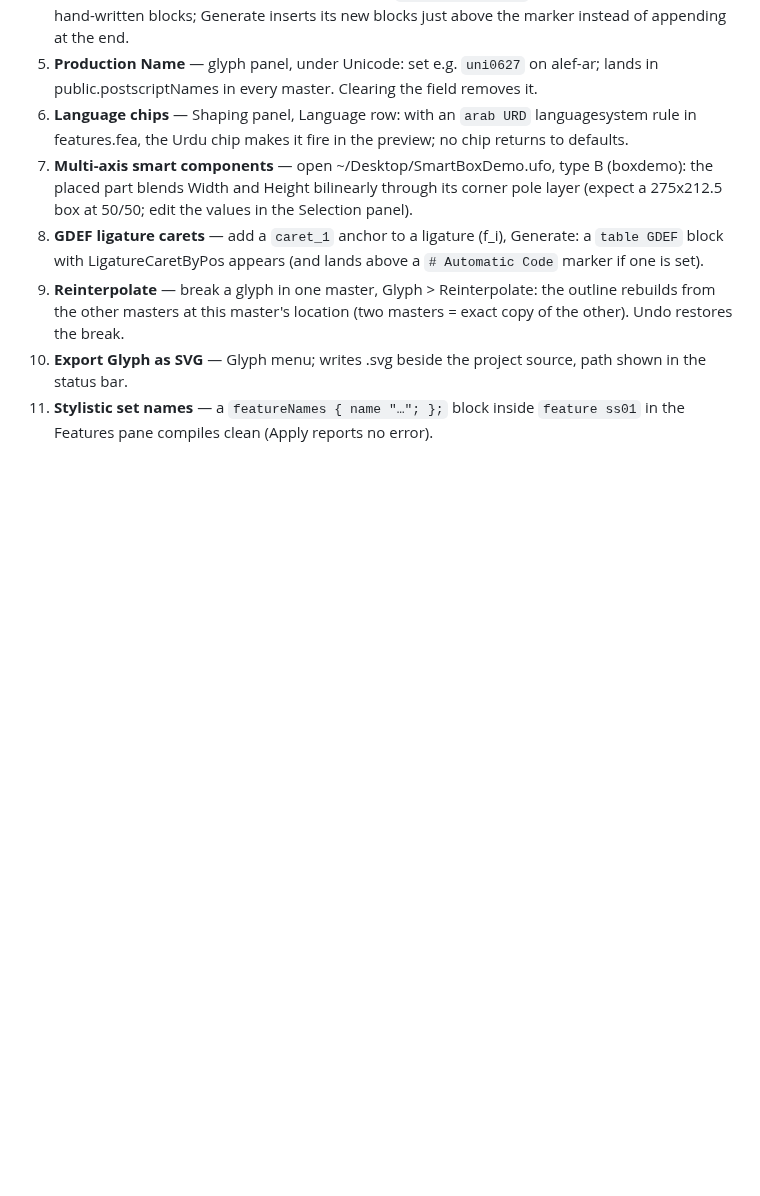
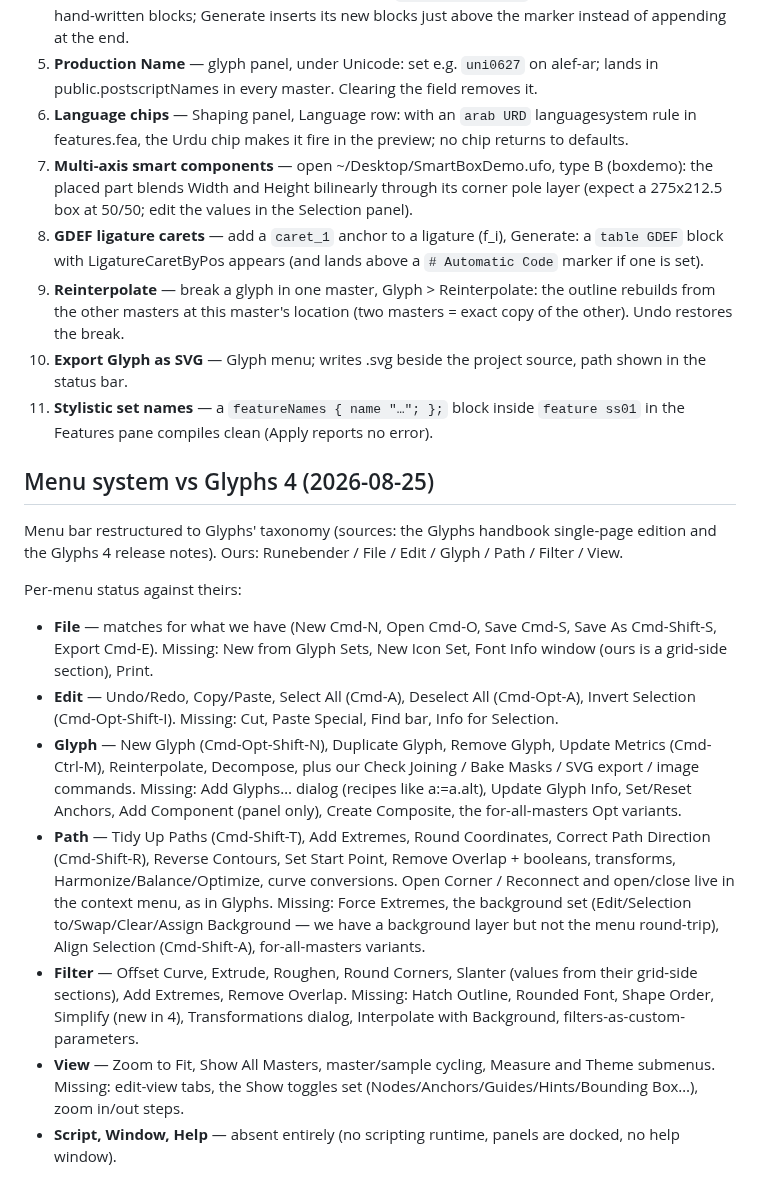
Before and after one commit to eliheuer/runebender-gpui, a Markdown page: GLYPHS4.md, the part around the change. Rendered like a GitHub page; blank space fills up the shorter version.

Commit message:
GLYPHS4: menu-by-menu comparison

```diff
--- a/GLYPHS4.md
+++ b/GLYPHS4.md
@@ -481,3 +481,46 @@ these are the hands-on checks:
 11. **Stylistic set names** — a `featureNames { name "…"; };`
     block inside `feature ss01` in the Features pane compiles
     clean (Apply reports no error).
+
+## Menu system vs Glyphs 4 (2026-08-25)
+
+Menu bar restructured to Glyphs' taxonomy (sources: the Glyphs
+handbook single-page edition and the Glyphs 4 release notes).
+Ours: Runebender / File / Edit / Glyph / Path / Filter / View.
+
+Per-menu status against theirs:
+
+- **File** — matches for what we have (New Cmd-N, Open Cmd-O,
+  Save Cmd-S, Save As Cmd-Shift-S, Export Cmd-E). Missing: New
+  from Glyph Sets, New Icon Set, Font Info window (ours is a
+  grid-side section), Print.
+- **Edit** — Undo/Redo, Copy/Paste, Select All (Cmd-A),
+  Deselect All (Cmd-Opt-A), Invert Selection (Cmd-Opt-Shift-I).
+  Missing: Cut, Paste Special, Find bar, Info for Selection.
+- **Glyph** — New Glyph (Cmd-Opt-Shift-N), Duplicate Glyph,
+  Remove Glyph, Update Metrics (Cmd-Ctrl-M), Reinterpolate,
+  Decompose, plus our Check Joining / Bake Masks / SVG export /
+  image commands. Missing: Add Glyphs… dialog (recipes like
+  a:=a.alt), Update Glyph Info, Set/Reset Anchors, Add
+  Component (panel only), Create Composite, the for-all-masters
+  Opt variants.
+- **Path** — Tidy Up Paths (Cmd-Shift-T), Add Extremes, Round
+  Coordinates, Correct Path Direction (Cmd-Shift-R), Reverse
+  Contours, Set Start Point, Remove Overlap + booleans,
+  transforms, Harmonize/Balance/Optimize, curve conversions.
+  Open Corner / Reconnect and open/close live in the context
+  menu, as in Glyphs. Missing: Force Extremes, the background
+  set (Edit/Selection to/Swap/Clear/Assign Background — we have
+  a background layer but not the menu round-trip), Align
+  Selection (Cmd-Shift-A), for-all-masters variants.
+- **Filter** — Offset Curve, Extrude, Roughen, Round Corners,
+  Slanter (values from their grid-side sections), Add Extremes,
+  Remove Overlap. Missing: Hatch Outline, Rounded Font, Shape
+  Order, Simplify (new in 4), Transformations dialog,
+  Interpolate with Background, filters-as-custom-parameters.
+- **View** — Zoom to Fit, Show All Masters, master/sample
+  cycling, Measure and Theme submenus. Missing: edit-view tabs,
+  the Show toggles set (Nodes/Anchors/Guides/Hints/Bounding
+  Box…), zoom in/out steps.
+- **Script, Window, Help** — absent entirely (no scripting
+  runtime, panels are docked, no help window).
```
